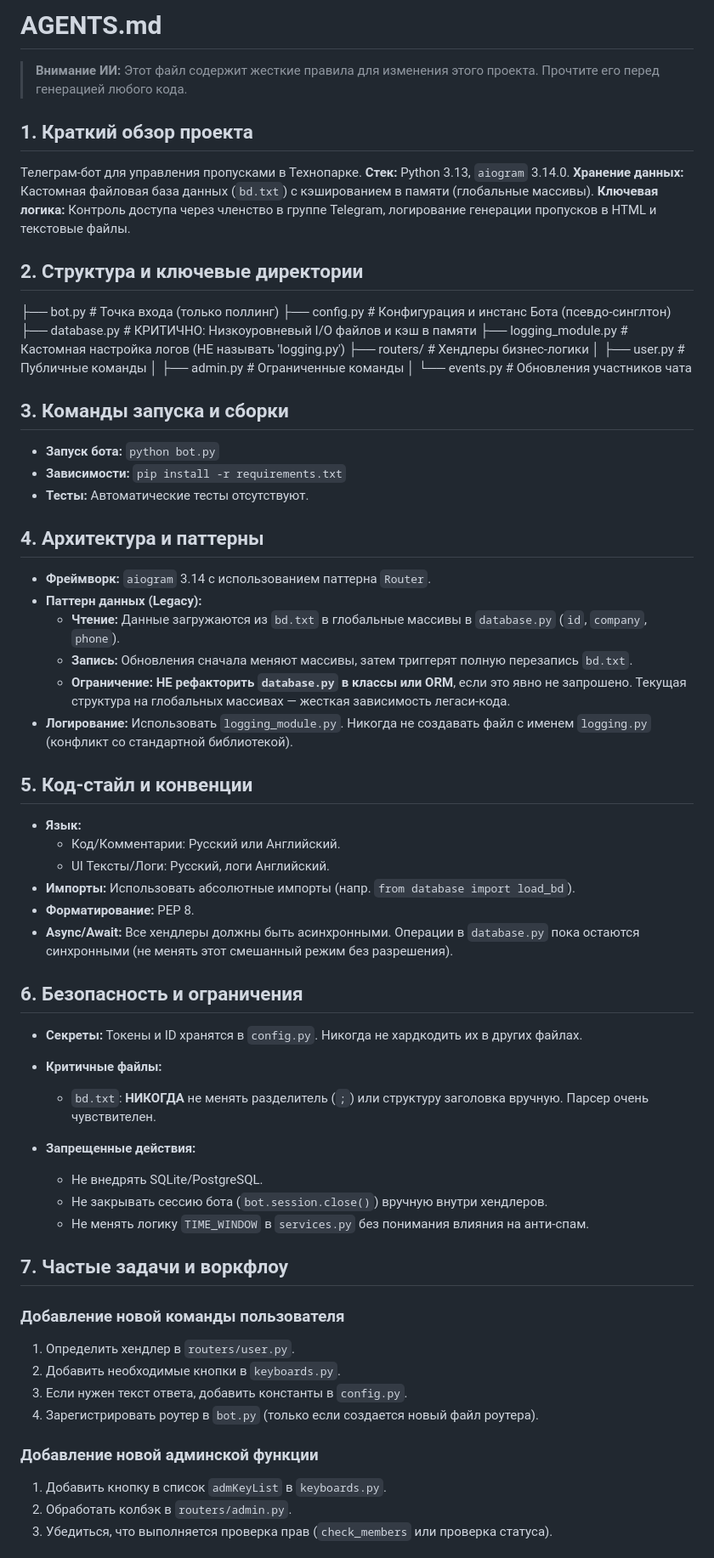
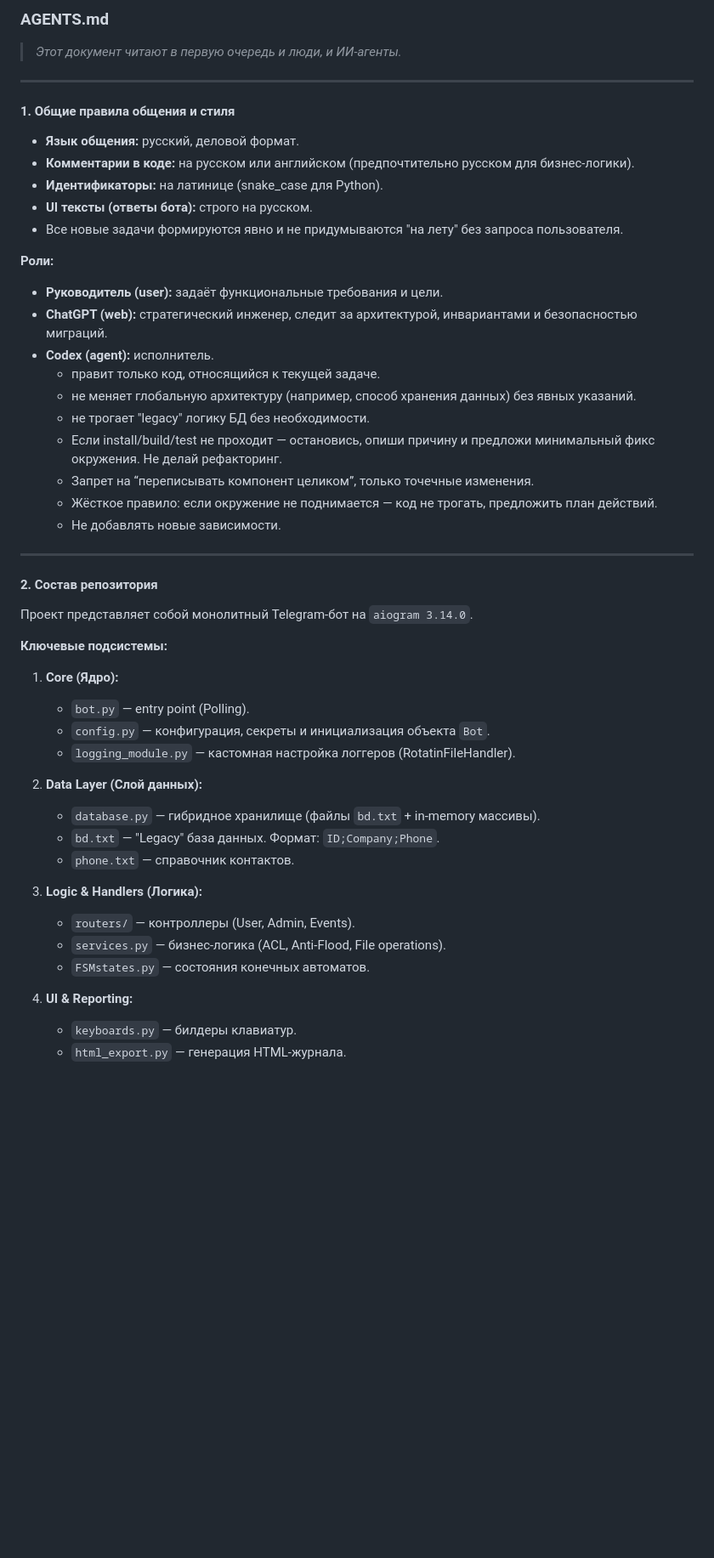
Before and after one commit to PandoMel/TG-bot-technopark, a Markdown page: AGENTS.md, the part around one of its changes. Shown at 85% size. Rendered like a GitHub page; blank space fills up the shorter version.

```diff
--- a/AGENTS.md
+++ b/AGENTS.md
@@ -1,65 +1,55 @@
-# AGENTS.md
+### AGENTS.md
 
-> **Внимание ИИ:** Этот файл содержит жесткие правила для изменения этого проекта. Прочтите его перед генерацией любого кода.
+> _Этот документ читают в первую очередь и люди, и ИИ-агенты._
 
-## 1. Краткий обзор проекта
-Телеграм-бот для управления пропусками в Технопарке.
-**Стек:** Python 3.13, `aiogram` 3.14.0.
-**Хранение данных:** Кастомная файловая база данных (`bd.txt`) с кэшированием в памяти (глобальные массивы).
-**Ключевая логика:** Контроль доступа через членство в группе Telegram, логирование генерации пропусков в HTML и текстовые файлы.
+---
 
-## 2. Структура и ключевые директории
-├── bot.py # Точка входа (только поллинг)
-├── config.py # Конфигурация и инстанс Бота (псевдо-синглтон)
-├── database.py # КРИТИЧНО: Низкоуровневый I/O файлов и кэш в памяти
-├── logging_module.py # Кастомная настройка логов (НЕ называть 'logging.py')
-├── routers/ # Хендлеры бизнес-логики
-│ ├── user.py # Публичные команды
-│ ├── admin.py # Ограниченные команды
-│ └── events.py # Обновления участников чата
+#### 1. Общие правила общения и стиля
+
+- **Язык общения:** русский, деловой формат.
+- **Комментарии в коде:** на русском или английском (предпочтительно русском для бизнес-логики).
+- **Идентификаторы:** на латинице (snake_case для Python).
+- **UI тексты (ответы бота):** строго на русском.
+- Все новые задачи формируются явно и не придумываются "на лету" без запроса пользователя.
+
+**Роли:**
+
+- **Руководитель (user):** задаёт функциональные требования и цели.
+- **ChatGPT (web):** стратегический инженер, следит за архитектурой, инвариантами и безопасностью миграций.
+- **Codex (agent):** исполнитель.
+    - правит только код, относящийся к текущей задаче.
+    - не меняет глобальную архитектуру (например, способ хранения данных) без явных указаний.
+    - не трогает "legacy" логику БД без необходимости.
+    - Если install/build/test не проходит — остановись, опиши причину и предложи минимальный фикс окружения. Не делай рефакторинг.
+    - Запрет на “переписывать компонент целиком”, только точечные изменения.
+    - Жёсткое правило: если окружение не поднимается — код не трогать, предложить план действий.
+    - Не добавлять новые зависимости.
 
 
-## 3. Команды запуска и сборки
-- **Запуск бота:** `python bot.py`
-- **Зависимости:** `pip install -r requirements.txt`
-- **Тесты:** Автоматические тесты отсутствуют.
+---
 
-## 4. Архитектура и паттерны
-- **Фреймворк:** `aiogram` 3.14 с использованием паттерна `Router`.
-- **Паттерн данных (Legacy):**
-  - **Чтение:** Данные загружаются из `bd.txt` в глобальные массивы в `database.py` (`id`, `company`, `phone`).
-  - **Запись:** Обновления сначала меняют массивы, затем триггерят полную перезапись `bd.txt`.
-  - **Ограничение:** **НЕ рефакторить `database.py` в классы или ORM**, если это явно не запрошено. Текущая структура на глобальных массивах — жесткая зависимость легаси-кода.
-- **Логирование:** Использовать `logging_module.py`. Никогда не создавать файл с именем `logging.py` (конфликт со стандартной библиотекой).
+#### 2. Состав репозитория
 
-## 5. Код-стайл и конвенции
-- **Язык:**
-  - Код/Комментарии: Русский или Английский.
-  - UI Тексты/Логи: Русский, логи Английский.
-- **Импорты:** Использовать абсолютные импорты (напр. `from database import load_bd`).
-- **Форматирование:** PEP 8.
-- **Async/Await:** Все хендлеры должны быть асинхронными. Операции в `database.py` пока остаются синхронными (не менять этот смешанный режим без разрешения).
+Проект представляет собой монолитный Telegram-бот на `aiogram 3.14.0`.
 
-## 6. Безопасность и ограничения
-- **Секреты:** Токены и ID хранятся в `config.py`. Никогда не хардкодить их в других файлах.
-- **Критичные файлы:**
-  - `bd.txt`: **НИКОГДА** не менять разделитель (`;`) или структуру заголовка вручную. Парсер очень чувствителен.
+**Ключевые подсистемы:**
 
-- **Запрещенные действия:**
-  - Не внедрять SQLite/PostgreSQL.
-  - Не закрывать сессию бота (`bot.session.close()`) вручную внутри хендлеров.
-  - Не менять логику `TIME_WINDOW` в `services.py` без понимания влияния на анти-спам.
+1. **Core (Ядро):**
+    - `bot.py` — entry point (Polling).
+    - `config.py` — конфигурация, секреты и инициализация объекта `Bot`.
+    - `logging_module.py` — кастомная настройка логгеров (RotatinFileHandler).
 
-## 7. Частые задачи и воркфлоу
+2. **Data Layer (Слой данных):**
+    - `database.py` — гибридное хранилище (файлы `bd.txt` + in-memory массивы).
+    - `bd.txt` — "Legacy" база данных. Формат: `ID;Company;Phone`.
+    - `phone.txt` — справочник контактов.
 
-### Добавление новой команды пользователя
-1. Определить хендлер в `routers/user.py`.
-2. Добавить необходимые кнопки в `keyboards.py`.
-3. Если нужен текст ответа, добавить константы в `config.py`.
-4. Зарегистрировать роутер в `bot.py` (только если создается новый файл роутера).
+3. **Logic & Handlers (Логика):**
+    - `routers/` — контроллеры (User, Admin, Events).
+    - `services.py` — бизнес-логика (ACL, Anti-Flood, File operations).
+    - `FSMstates.py` — состояния конечных автоматов.
 
-### Добавление новой админской функции
-1. Добавить кнопку в список `admKeyList` в `keyboards.py`.
-2. Обработать колбэк в `routers/admin.py`.
-3. Убедиться, что выполняется проверка прав (`check_members` или проверка статуса).
+4. **UI & Reporting:**
+    - `keyboards.py` — билдеры клавиатур.
+    - `html_export.py` — генерация HTML-журнала.
 
```
Also changed, not shown: other parts of AGENTS.md (+70 -5 lines).
